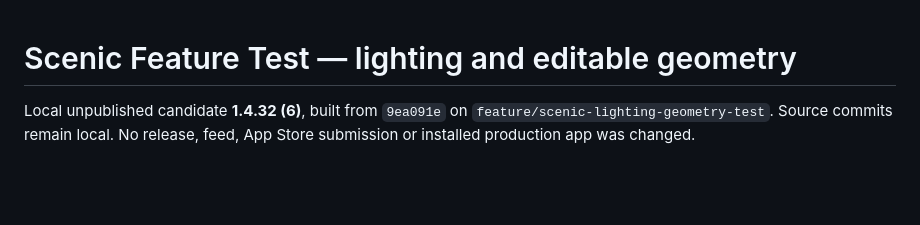
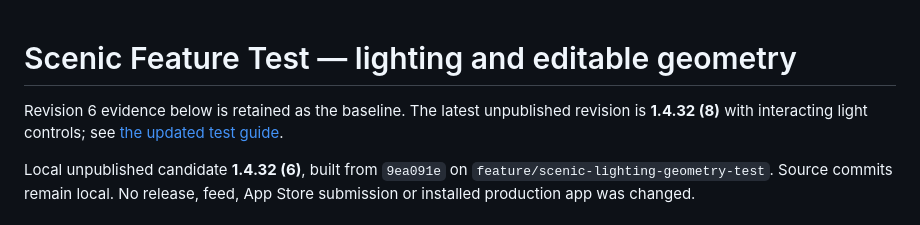
Before and after one commit to OfficialSquidProductions/scenic-planner, a Markdown page: SCENIC-FEATURE-TEST-VERIFICATION.md, the part around the change. Rendered like a GitHub page; blank space fills up the shorter version.

Commit message:
Document researched light roles, approximation limits and verified local test 8

```diff
--- a/SCENIC-FEATURE-TEST-VERIFICATION.md
+++ b/SCENIC-FEATURE-TEST-VERIFICATION.md
@@ -1,4 +1,6 @@
 # Scenic Feature Test — lighting and editable geometry
+
+Revision 6 evidence below is retained as the baseline. The latest unpublished revision is **1.4.32 (8)** with interacting light controls; see [the updated test guide](SCENIC-INTERACTIVE-LIGHTING-TEST.md).
 
 Local unpublished candidate **1.4.32 (6)**, built from `9ea091e` on `feature/scenic-lighting-geometry-test`. Source commits remain local. No release, feed, App Store submission or installed production app was changed.
 
```
Also changed, not shown: SCENIC-INTERACTIVE-LIGHTING-TEST.md (added, +40 -0 lines).
